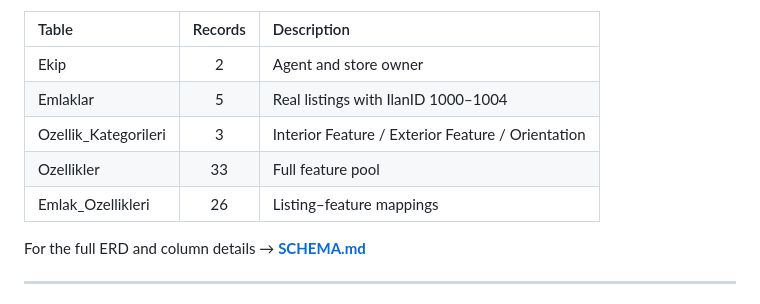
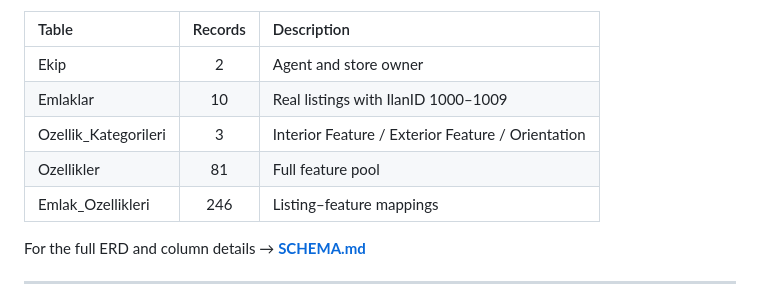
Before and after one commit to alpergnr/SQL-PROJECT, a Markdown page: README.md, the part around the change. Rendered like a GitHub page.

Commit message:
fix: README tablo istatistikleri güncellendi

```diff
--- a/README.md
+++ b/README.md
@@ -79,10 +79,10 @@ Ekip ──(1:N)──► Emlaklar
 | Table | Records | Description |
 |:---|:---:|:---|
 | Ekip | 2 | Agent and store owner |
-| Emlaklar | 5 | Real listings with IlanID 1000–1004 |
+| Emlaklar | 10 | Real listings with IlanID 1000–1009 |
 | Ozellik_Kategorileri | 3 | Interior Feature / Exterior Feature / Orientation |
-| Ozellikler | 33 | Full feature pool |
-| Emlak_Ozellikleri | 26 | Listing–feature mappings |
+| Ozellikler | 81 | Full feature pool |
+| Emlak_Ozellikleri | 246 | Listing–feature mappings |
 
 For the full ERD and column details → **[SCHEMA.md](./SCHEMA.md)**
 
```
